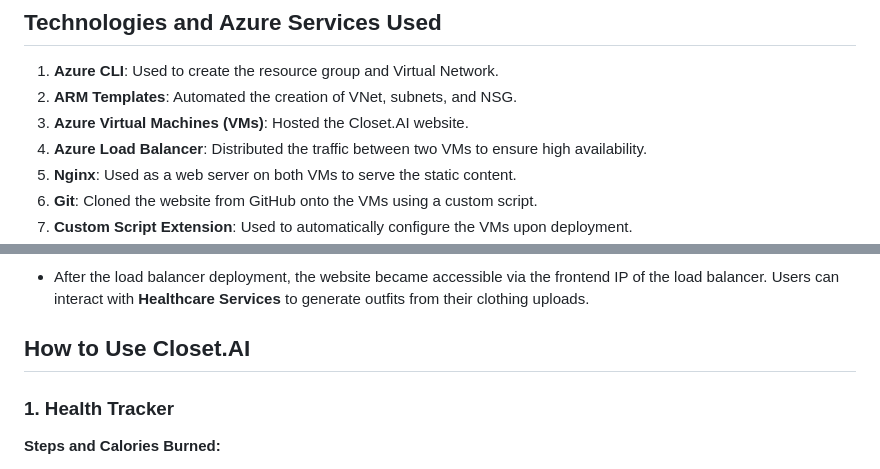
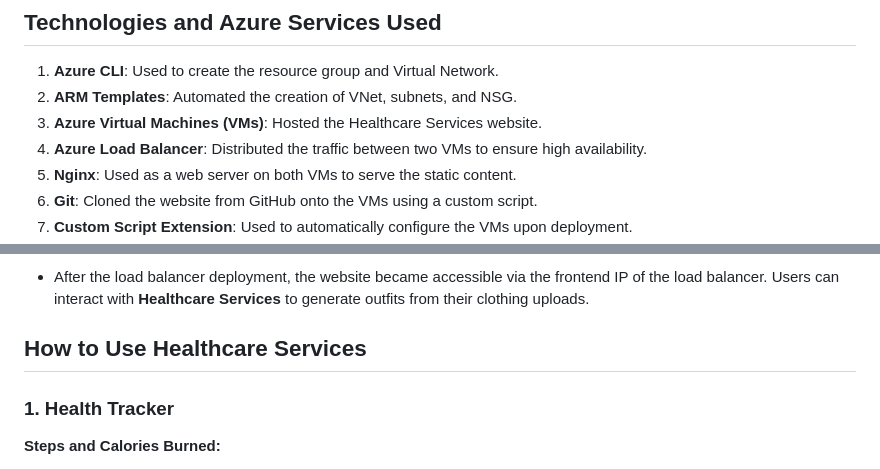
Before and after one commit to Indhu2024/Website, a Markdown page: README.md, 2 parts joined by grey strips. Drawn GitHub-style.

```diff
--- a/README.md
+++ b/README.md
@@ -21,7 +21,7 @@ In an increasingly health-conscious society, individuals seek effective tools to
 
 1. **Azure CLI**: Used to create the resource group and Virtual Network.
 2. **ARM Templates**: Automated the creation of VNet, subnets, and NSG.
-3. **Azure Virtual Machines (VMs)**: Hosted the Closet.AI website.
+3. **Azure Virtual Machines (VMs)**: Hosted the Healthcare Services website.
 4. **Azure Load Balancer**: Distributed the traffic between two VMs to ensure high availability.
 5. **Nginx**: Used as a web server on both VMs to serve the static content.
 6. **Git**: Cloned the website from GitHub onto the VMs using a custom script.
@@ -66,7 +66,7 @@ In an increasingly health-conscious society, individuals seek effective tools to
 ### 6. Testing and Accessing the Website
 - After the load balancer deployment, the website became accessible via the frontend IP of the load balancer. Users can interact with **Healthcare Services** to generate outfits from their clothing uploads.
 
-## How to Use Closet.AI
+## How to Use Healthcare Services
 
 ### 1. Health Tracker
 **Steps and Calories Burned:**
```
Also changed, not shown: other parts of README.md (+4 -1 lines).
